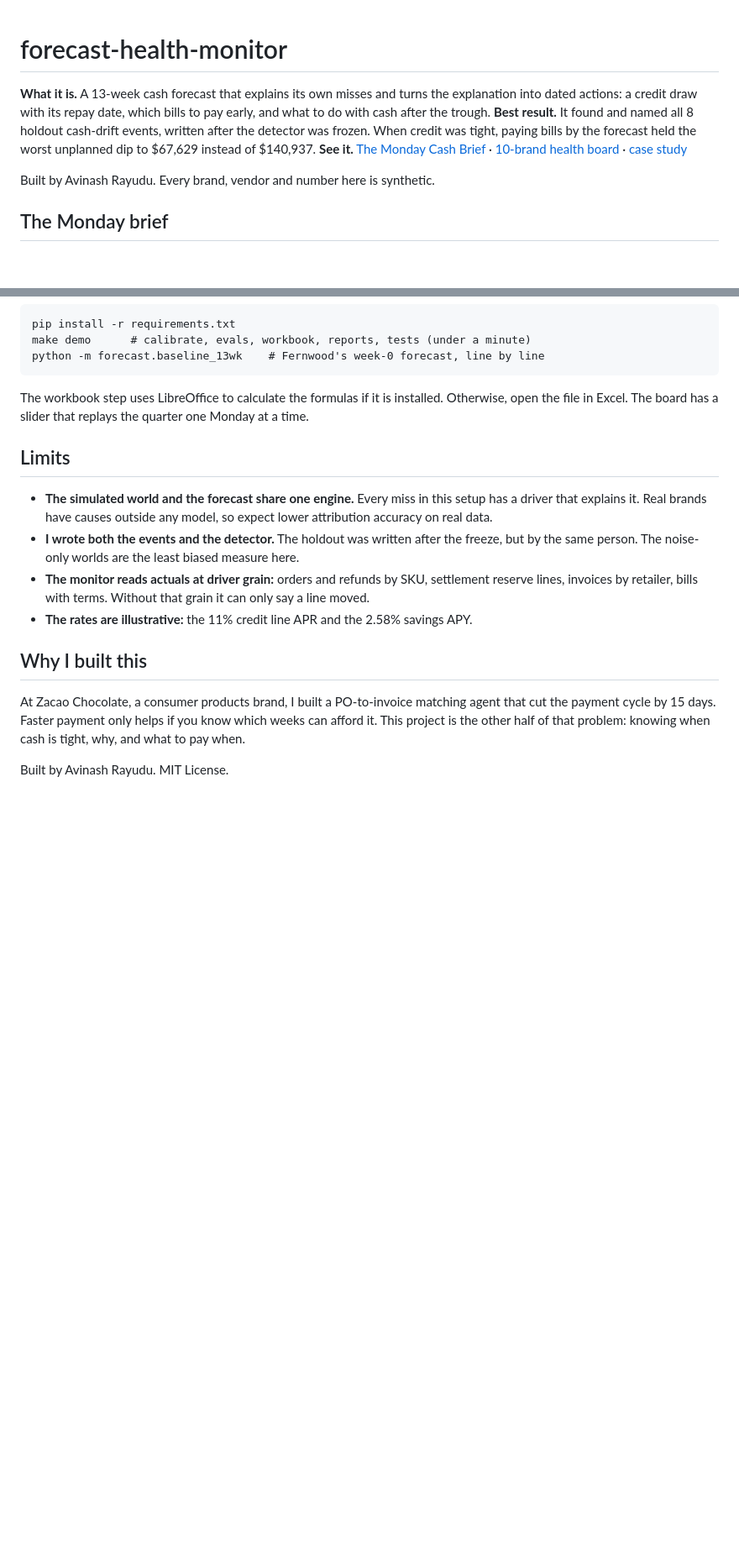
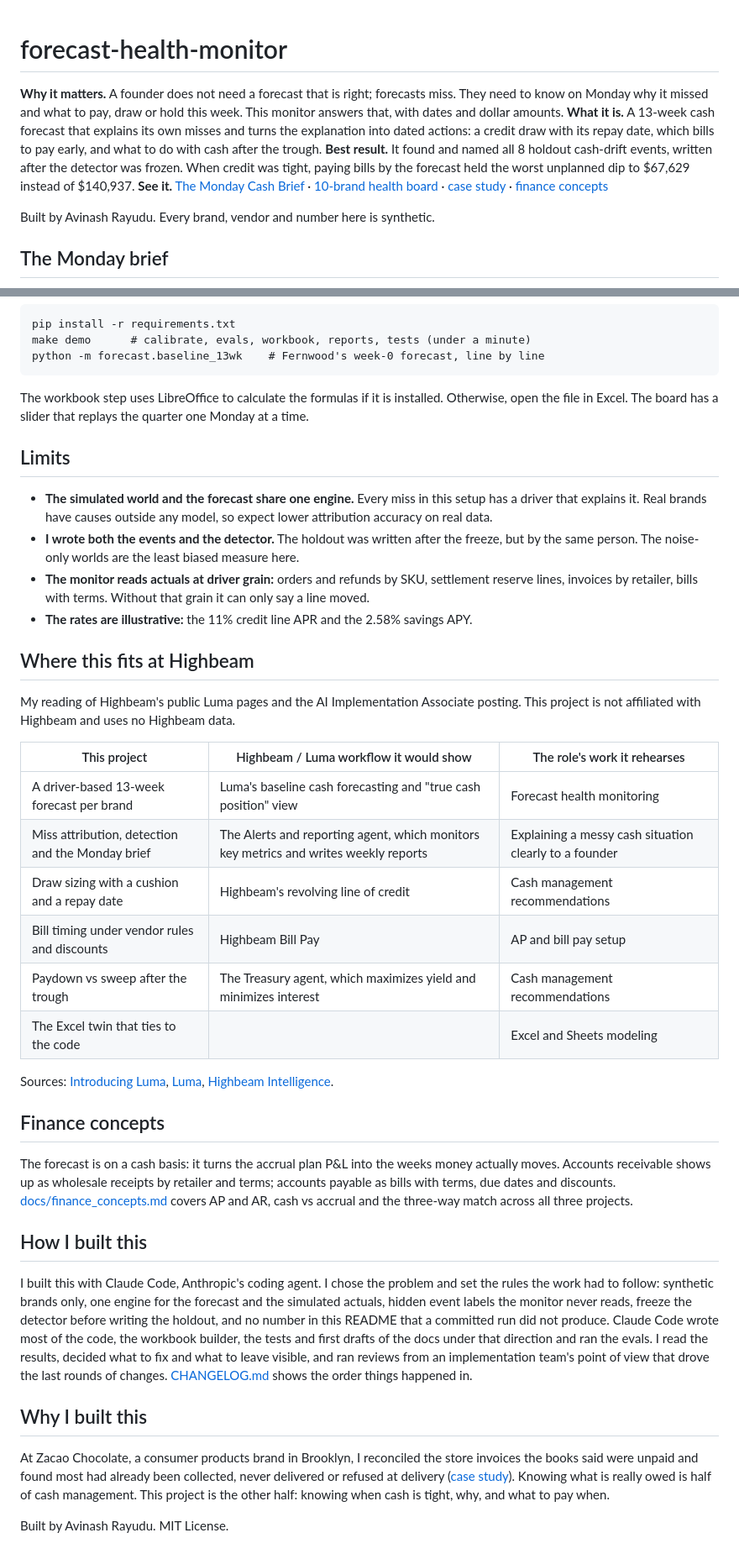
Before and after one commit to avinashrayudu/forecast-health-monitor, a Markdown page: README.md, 2 parts joined by grey strips. Shown at 84% size. Rendered like a GitHub page; blank space fills up the shorter version.

```diff
--- a/README.md
+++ b/README.md
@@ -1,12 +1,15 @@
 # forecast-health-monitor
 
+**Why it matters.** A founder does not need a forecast that is right; forecasts miss. They need to know on Monday
+why it missed and what to pay, draw or hold this week. This monitor answers that, with dates and dollar amounts.
 **What it is.** A 13-week cash forecast that explains its own misses and turns the explanation into dated actions:
 a credit draw with its repay date, which bills to pay early, and what to do with cash after the trough.
 **Best result.** It found and named all 8 holdout cash-drift events, written after the detector was frozen. When
 credit was tight, paying bills by the forecast held the worst unplanned dip to $67,629 instead of $140,937.
 **See it.** [The Monday Cash Brief](https://avinashrayudu.github.io/forecast-health-monitor/reports/cash_brief_fernwood.html) ·
 [10-brand health board](https://avinashrayudu.github.io/forecast-health-monitor/reports/portfolio_10_brands.html) ·
-[case study](https://www.avinashrayudu.com/work/forecast-health-monitor/)
+[case study](https://www.avinashrayudu.com/work/forecast-health-monitor/) ·
+[finance concepts](docs/finance_concepts.md)
 
 Built by Avinash Rayudu. Every brand, vendor and number here is synthetic.
 
@@ -194,10 +201,46 @@ The board has a slider that replays the quarter one Monday at a time.
   retailer, bills with terms. Without that grain it can only say a line moved.
 - **The rates are illustrative:** the 11% credit line APR and the 2.58% savings APY.
 
+## Where this fits at Highbeam
+
+My reading of Highbeam's public Luma pages and the AI Implementation Associate posting. This project is not
+affiliated with Highbeam and uses no Highbeam data.
+
+| This project | Highbeam / Luma workflow it would show | The role's work it rehearses |
+|---|---|---|
+| A driver-based 13-week forecast per brand | Luma's baseline cash forecasting and "true cash position" view | Forecast health monitoring |
+| Miss attribution, detection and the Monday brief | The Alerts and reporting agent, which monitors key metrics and writes weekly reports | Explaining a messy cash situation clearly to a founder |
+| Draw sizing with a cushion and a repay date | Highbeam's revolving line of credit | Cash management recommendations |
+| Bill timing under vendor rules and discounts | Highbeam Bill Pay | AP and bill pay setup |
+| Paydown vs sweep after the trough | The Treasury agent, which maximizes yield and minimizes interest | Cash management recommendations |
+| The Excel twin that ties to the code | | Excel and Sheets modeling |
+
+Sources: [Introducing Luma](https://www.highbeam.com/blog/introducing-luma-a-world-class-finance-team-for-every-d2c-brand),
+[Luma](https://www.highbeam.com/luma),
+[Highbeam Intelligence](https://www.highbeam.com/blog/expert-finance-agents-for-consumer-brands-highbeam-intelligence).
+
+## Finance concepts
+
+The forecast is on a cash basis: it turns the accrual plan P&L into the weeks money actually moves. Accounts
+receivable shows up as wholesale receipts by retailer and terms; accounts payable as bills with terms, due dates and
+discounts. [docs/finance_concepts.md](docs/finance_concepts.md) covers AP and AR, cash vs accrual and the three-way
+match across all three projects.
+
+## How I built this
+
+I built this with Claude Code, Anthropic's coding agent. I chose the problem and set the rules the work had to
+follow: synthetic brands only, one engine for the forecast and the simulated actuals, hidden event labels the monitor
+never reads, freeze the detector before writing the holdout, and no number in this README that a committed run did
+not produce. Claude Code wrote most of the code, the workbook builder, the tests and first drafts of the docs under
+that direction and ran the evals. I read the results, decided what to fix and what to leave visible, and ran reviews
+from an implementation team's point of view that drove the last rounds of changes. [CHANGELOG.md](CHANGELOG.md) shows
+the order things happened in.
+
 ## Why I built this
 
-At Zacao Chocolate, a consumer products brand, I built a PO-to-invoice matching agent that cut the payment cycle by
-15 days. Faster payment only helps if you know which weeks can afford it. This project is the other half of that
-problem: knowing when cash is tight, why, and what to pay when.
+At Zacao Chocolate, a consumer products brand in Brooklyn, I reconciled the store invoices the books said were
+unpaid and found most had already been collected, never delivered or refused at delivery
+([case study](https://www.avinashrayudu.com/work/zacao-receivables/)). Knowing what is really owed is half of cash
+management. This project is the other half: knowing when cash is tight, why, and what to pay when.
 
 Built by Avinash Rayudu. MIT License.
```
Also changed, not shown: other parts of README.md (+13 -9 lines), CHANGELOG.md (added, +38 -0 lines), docs/finance_concepts.md (added, +59 -0 lines).
